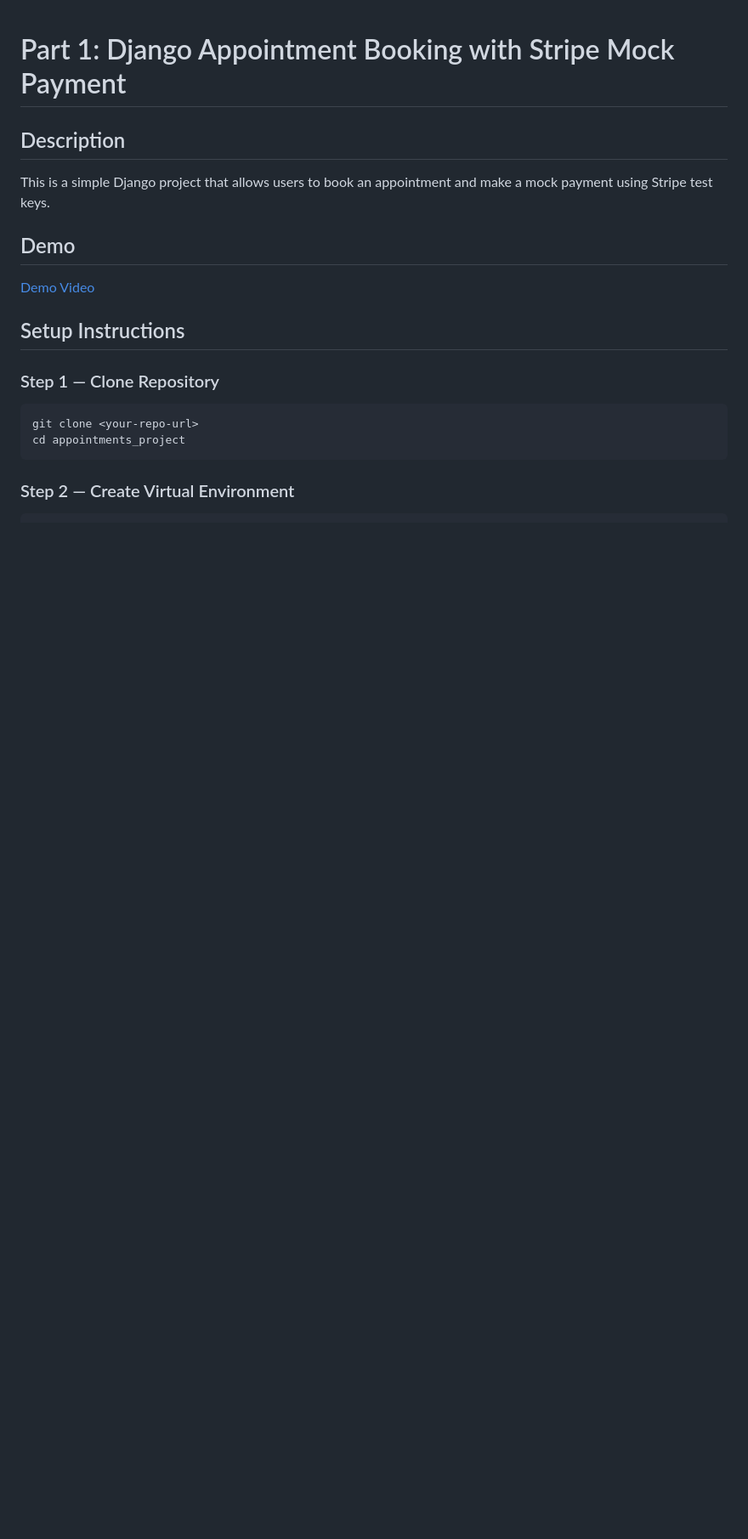
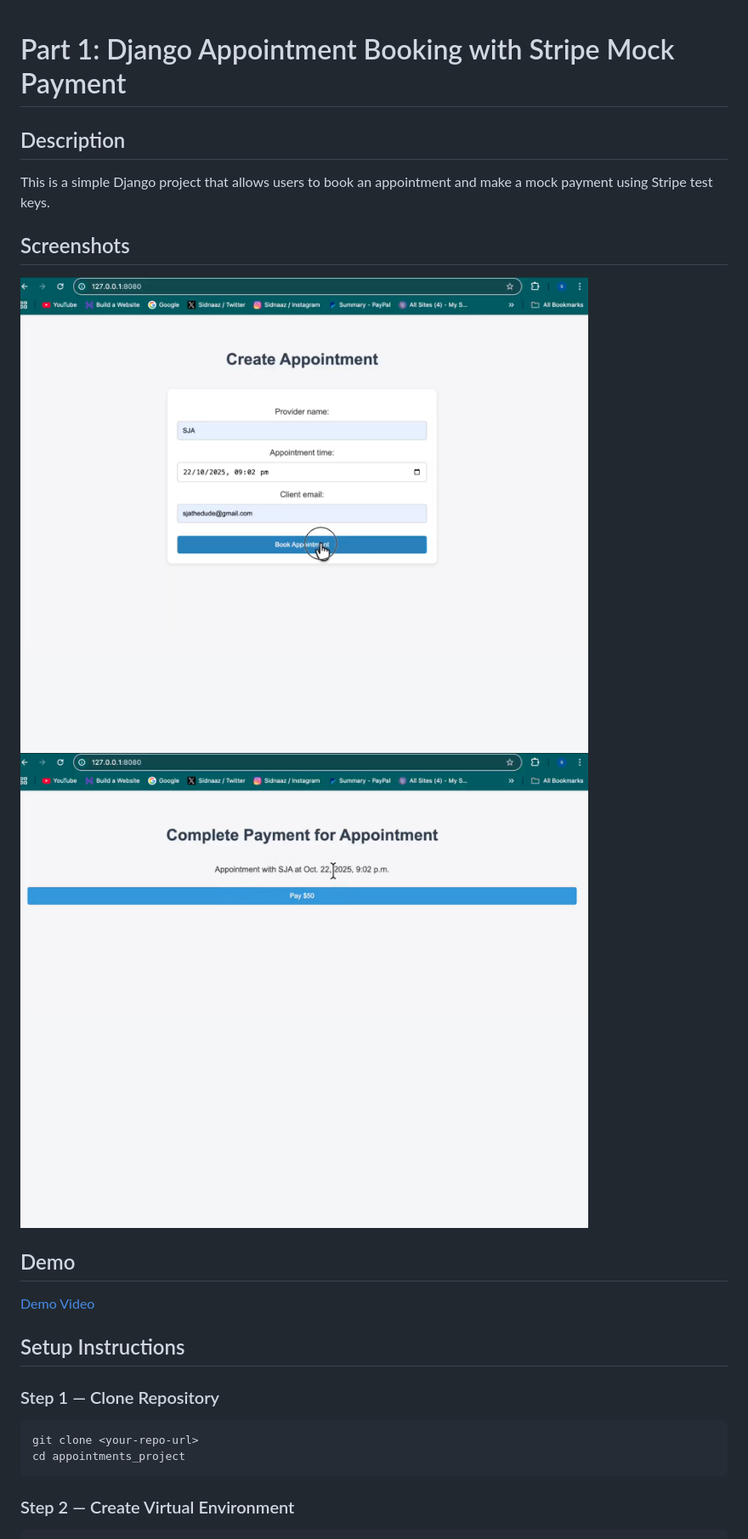
Before and after one commit to sja-thedude/appointments, a Markdown page: README.md, the part around the change. Shown: that part at 85% size. Drawn GitHub-style; pictures changed too: media/createappointment.png (added), media/stripepayment.png (added); blank space fills up the shorter version.

Commit message:
add screenshots

```diff
--- a/README.md
+++ b/README.md
@@ -2,6 +2,11 @@
 
 ## Description
 This is a simple Django project that allows users to book an appointment and make a mock payment using Stripe test keys.
+
+## Screenshots
+
+![](media/createappointment.png)
+![](media/stripepayment.png)
 
 ## Demo
 
```
